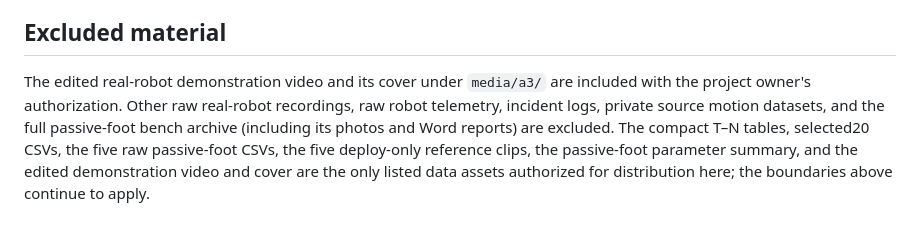
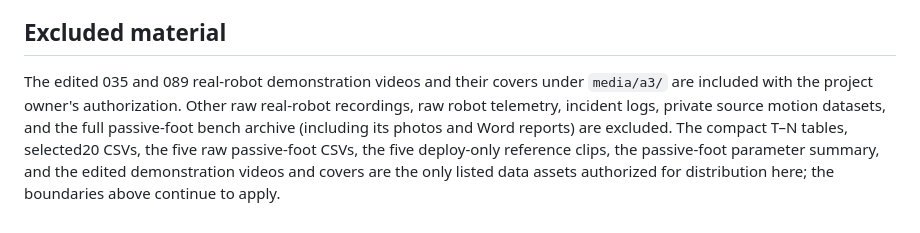
Before and after one commit to AgibotTech/sonic_for_a3, a Markdown page: docs/THIRD_PARTY_NOTICES.md, the part around the change. Rendered like a GitHub page.

```diff
--- a/docs/THIRD_PARTY_NOTICES.md
+++ b/docs/THIRD_PARTY_NOTICES.md
@@ -94,12 +94,12 @@ the five listed release files.
 
 ## Excluded material
 
-The edited real-robot demonstration video and its cover under `media/a3/`
+The edited 035 and 089 real-robot demonstration videos and their covers under `media/a3/`
 are included with the project owner's authorization. Other raw real-robot
 recordings, raw robot telemetry, incident logs, private source motion datasets, and the full
 passive-foot bench archive (including its photos and Word reports) are excluded. The compact
 T–N tables, selected20 CSVs, the five raw passive-foot CSVs, the five
 deploy-only reference clips, the passive-foot parameter summary, and the
-edited demonstration video and cover are the
+edited demonstration videos and covers are the
 only listed data assets authorized for distribution here; the boundaries above
 continue to apply.
```
Also changed, not shown: README.md (+4 -2 lines), media/a3/089_136k_a3_fast_demo.jpg (added), 3 other files.
